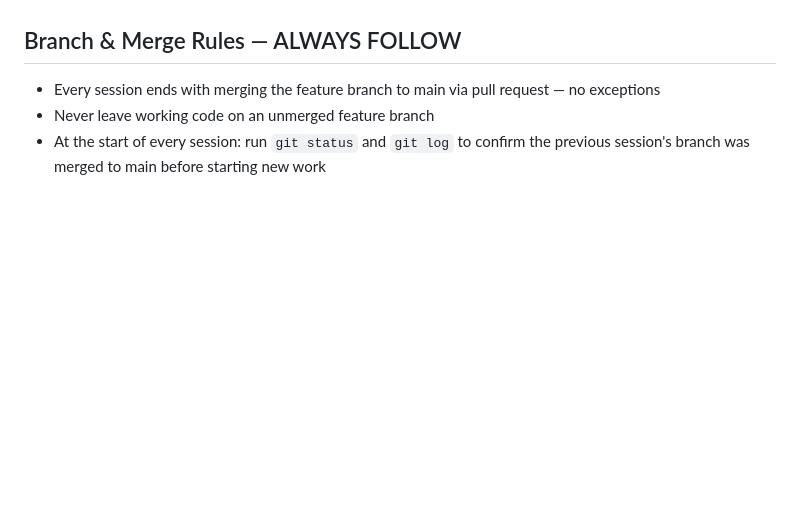
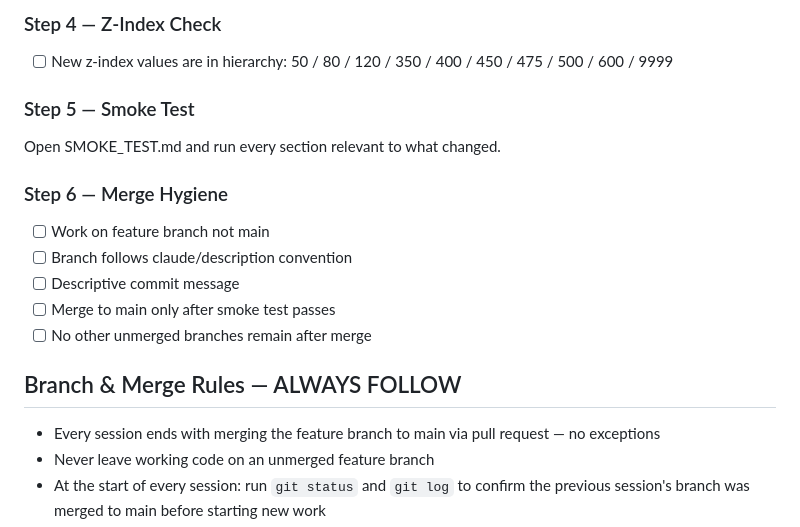
Before and after one commit to Stullllllyyy/Cooley---Lake---Tracker, a Markdown page: CLAUDE.md, the part around one of its changes. Drawn GitHub-style; blank space fills up the shorter version.

```diff
--- a/CLAUDE.md
+++ b/CLAUDE.md
@@ -80,3 +131,16 @@ Development Rules — ALWAYS FOLLOW THESE
+### Step 4 — Z-Index Check
+- [ ] New z-index values are in hierarchy: 50 / 80 / 120 / 350 / 400 / 450 / 475 / 500 / 600 / 9999
+
+### Step 5 — Smoke Test
+Open SMOKE_TEST.md and run every section relevant to what changed.
+
+### Step 6 — Merge Hygiene
+- [ ] Work on feature branch not main
+- [ ] Branch follows claude/description convention
+- [ ] Descriptive commit message
+- [ ] Merge to main only after smoke test passes
+- [ ] No other unmerged branches remain after merge
+
 ## Branch & Merge Rules — ALWAYS FOLLOW
 * Every session ends with merging the feature branch to main via pull request — no exceptions
 * Never leave working code on an unmerged feature branch
```
Also changed, not shown: other parts of CLAUDE.md (+51 -0 lines), SMOKE_TEST.md (added, +138 -0 lines), TASKS.md (+21 -0 lines).
